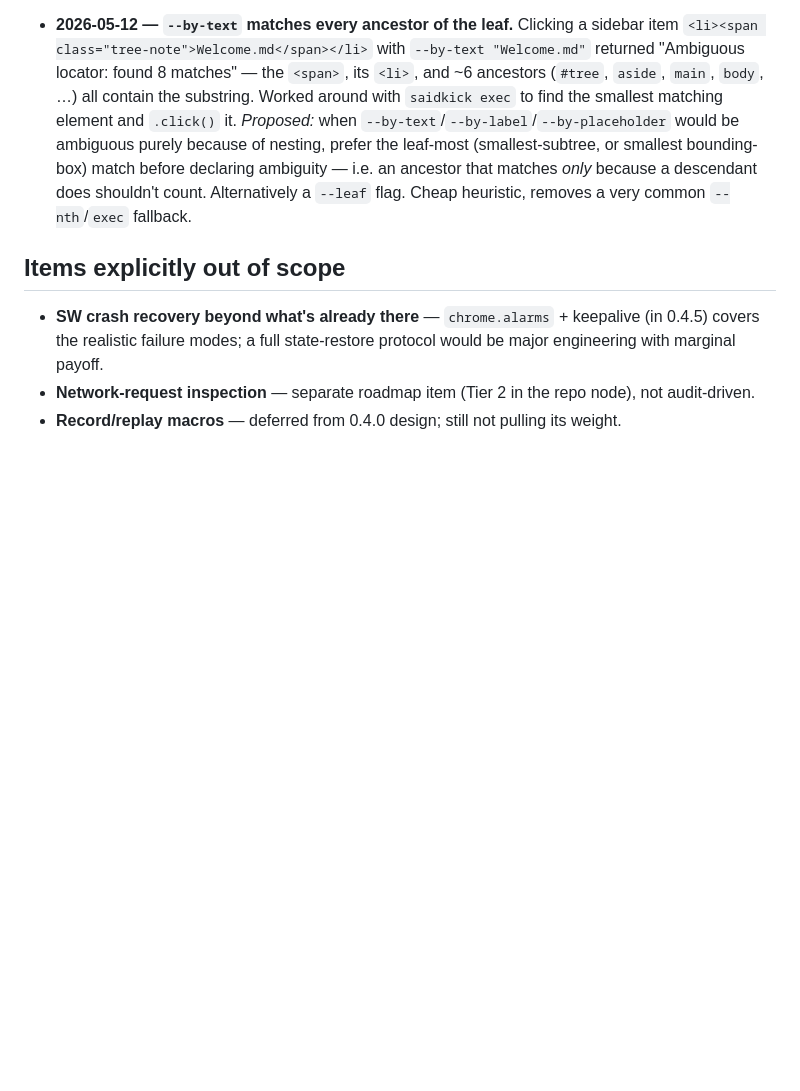
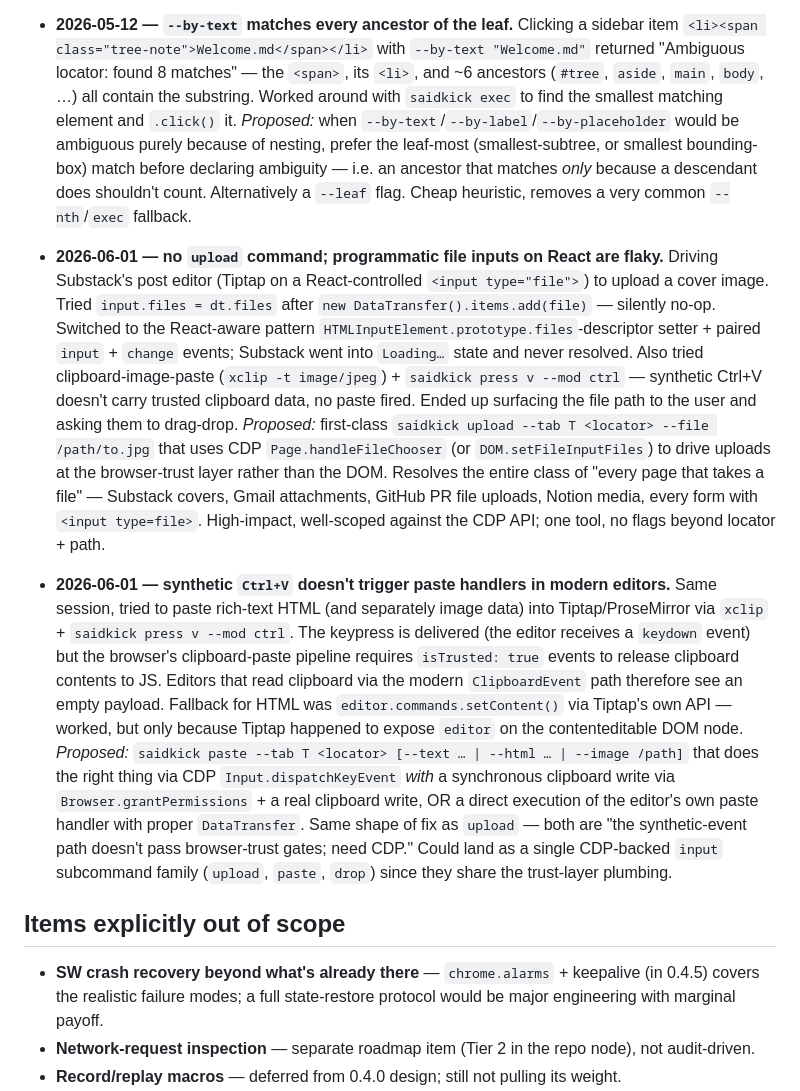
Before and after one commit to apiad/saidkick, a Markdown page: docs/plans/2026-04-21-hardening-roadmap.md, the part around the change. Drawn GitHub-style; blank space fills up the shorter version.

Commit message:
docs(roadmap): log file-upload + clipboard-paste friction
Two new entries to the agent-friction log, both from a Substack post-push
session on 2026-06-01:

- No `upload` command; React-controlled file inputs + DataTransfer no-op
  silently or hang at "Loading…". Proposes CDP-backed
  `saidkick upload --file path` via Page.handleFileChooser /
  DOM.setFileInputFiles.

- Synthetic Ctrl+V doesn't carry trusted clipboard data, so modern editors
  (Tiptap, ProseMirror) see an empty payload. Proposes
  `saidkick paste [--text | --html | --image]` family sharing the same
  CDP trust-layer plumbing as `upload`.

Both fall under the same class of fix (browser-trust gates that synthetic
events can't pass); could land as one CDP-backed `input` subcommand family.

Co-Authored-By: Claude Opus 4.7 <noreply@anthropic.com>

```diff
--- a/docs/plans/2026-04-21-hardening-roadmap.md
+++ b/docs/plans/2026-04-21-hardening-roadmap.md
@@ -148,6 +148,10 @@ Running tally of pain points hit while driving saidkick from an agent. Each is a
 
 - **2026-05-12 — `--by-text` matches every ancestor of the leaf.** Clicking a sidebar item `<li><span class="tree-note">Welcome.md</span></li>` with `--by-text "Welcome.md"` returned "Ambiguous locator: found 8 matches" — the `<span>`, its `<li>`, and ~6 ancestors (`#tree`, `aside`, `main`, `body`, …) all contain the substring. Worked around with `saidkick exec` to find the smallest matching element and `.click()` it. *Proposed:* when `--by-text`/`--by-label`/`--by-placeholder` would be ambiguous purely because of nesting, prefer the leaf-most (smallest-subtree, or smallest bounding-box) match before declaring ambiguity — i.e. an ancestor that matches *only* because a descendant does shouldn't count. Alternatively a `--leaf` flag. Cheap heuristic, removes a very common `--nth`/`exec` fallback.
 
+- **2026-06-01 — no `upload` command; programmatic file inputs on React are flaky.** Driving Substack's post editor (Tiptap on a React-controlled `<input type="file">`) to upload a cover image. Tried `input.files = dt.files` after `new DataTransfer().items.add(file)` — silently no-op. Switched to the React-aware pattern `HTMLInputElement.prototype.files`-descriptor setter + paired `input` + `change` events; Substack went into `Loading…` state and never resolved. Also tried clipboard-image-paste (`xclip -t image/jpeg`) + `saidkick press v --mod ctrl` — synthetic Ctrl+V doesn't carry trusted clipboard data, no paste fired. Ended up surfacing the file path to the user and asking them to drag-drop. *Proposed:* first-class `saidkick upload --tab T <locator> --file /path/to.jpg` that uses CDP `Page.handleFileChooser` (or `DOM.setFileInputFiles`) to drive uploads at the browser-trust layer rather than the DOM. Resolves the entire class of "every page that takes a file" — Substack covers, Gmail attachments, GitHub PR file uploads, Notion media, every form with `<input type=file>`. High-impact, well-scoped against the CDP API; one tool, no flags beyond locator + path.
+
+- **2026-06-01 — synthetic `Ctrl+V` doesn't trigger paste handlers in modern editors.** Same session, tried to paste rich-text HTML (and separately image data) into Tiptap/ProseMirror via `xclip` + `saidkick press v --mod ctrl`. The keypress is delivered (the editor receives a `keydown` event) but the browser's clipboard-paste pipeline requires `isTrusted: true` events to release clipboard contents to JS. Editors that read clipboard via the modern `ClipboardEvent` path therefore see an empty payload. Fallback for HTML was `editor.commands.setContent()` via Tiptap's own API — worked, but only because Tiptap happened to expose `editor` on the contenteditable DOM node. *Proposed:* `saidkick paste --tab T <locator> [--text … | --html … | --image /path]` that does the right thing via CDP `Input.dispatchKeyEvent` *with* a synchronous clipboard write via `Browser.grantPermissions` + a real clipboard write, OR a direct execution of the editor's own paste handler with proper `DataTransfer`. Same shape of fix as `upload` — both are "the synthetic-event path doesn't pass browser-trust gates; need CDP." Could land as a single CDP-backed `input` subcommand family (`upload`, `paste`, `drop`) since they share the trust-layer plumbing.
+
 ## Items explicitly out of scope
 
 - **SW crash recovery beyond what's already there** — `chrome.alarms` + keepalive (in 0.4.5) covers the realistic failure modes; a full state-restore protocol would be major engineering with marginal payoff.
```
